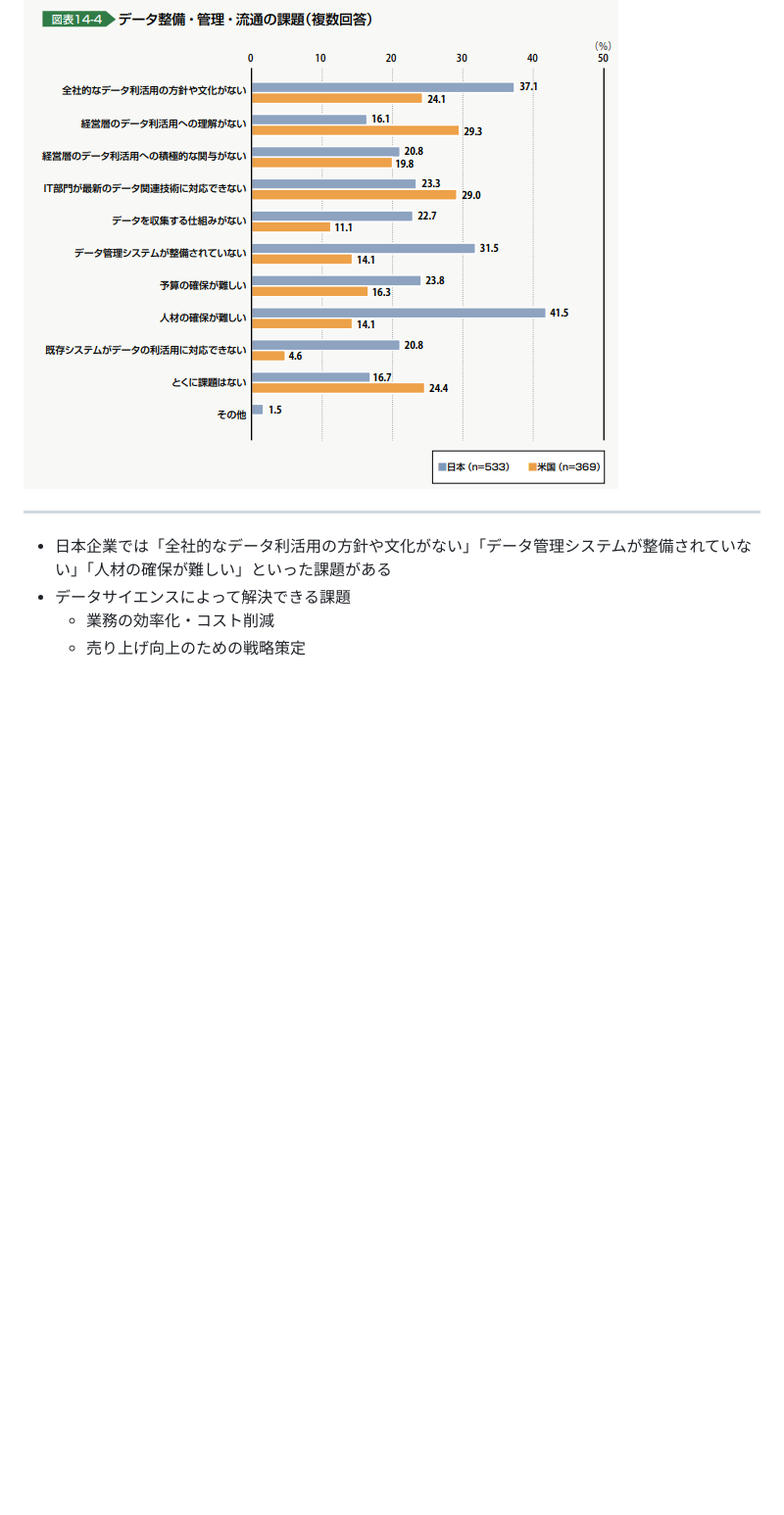
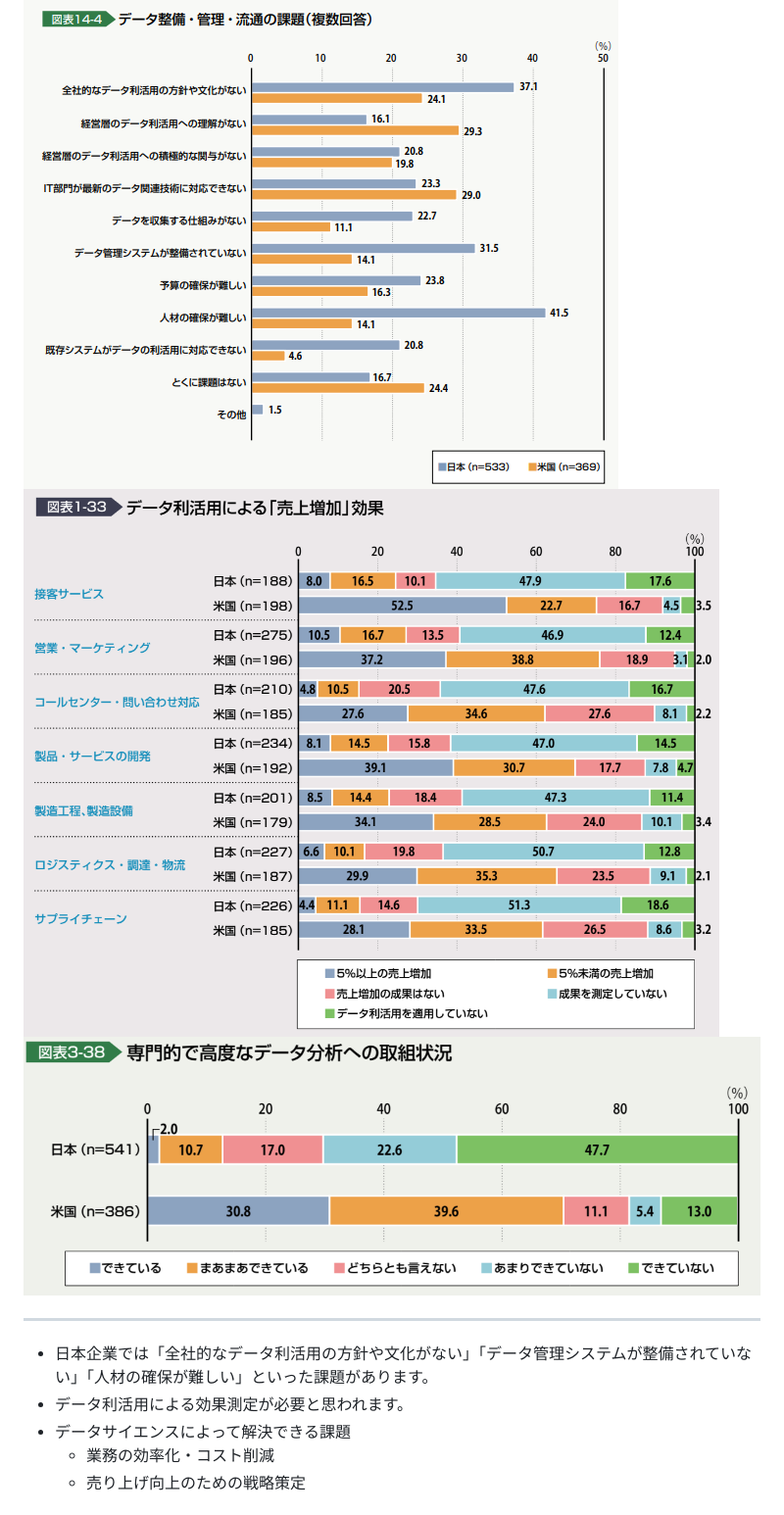
Before and after one commit to sea-yassan33/api-python, a Markdown page: Document/1_オープンデータについて.md, the part around the change. Shown: that part at 98% size. Rendered like a GitHub page; pictures changed too: Document/img/img18.png (added), Document/img/img19.png (added); blank space fills up the shorter version.

```diff
--- a/Document/1_オープンデータについて.md
+++ b/Document/1_オープンデータについて.md
@@ -25,9 +25,13 @@
 <hr>
 
 ![日米のデータ整理の課題](./img/img01.png)
+![売上効果](./img/img18.png)
+![高度なデータ分析](./img/img19.png)
+
 <hr>
 
-- 日本企業では「全社的なデータ利活用の方針や文化がない」「データ管理システムが整備されていない」「人材の確保が難しい」といった課題がある
+- 日本企業では「全社的なデータ利活用の方針や文化がない」「データ管理システムが整備されていない」「人材の確保が難しい」といった課題があります。
+- データ利活用による効果測定が必要と思われます。
 - データサイエンスによって解決できる課題
   - 業務の効率化・コスト削減
   - 売り上げ向上のための戦略策定
```
Also changed, not shown: 3 other files.
